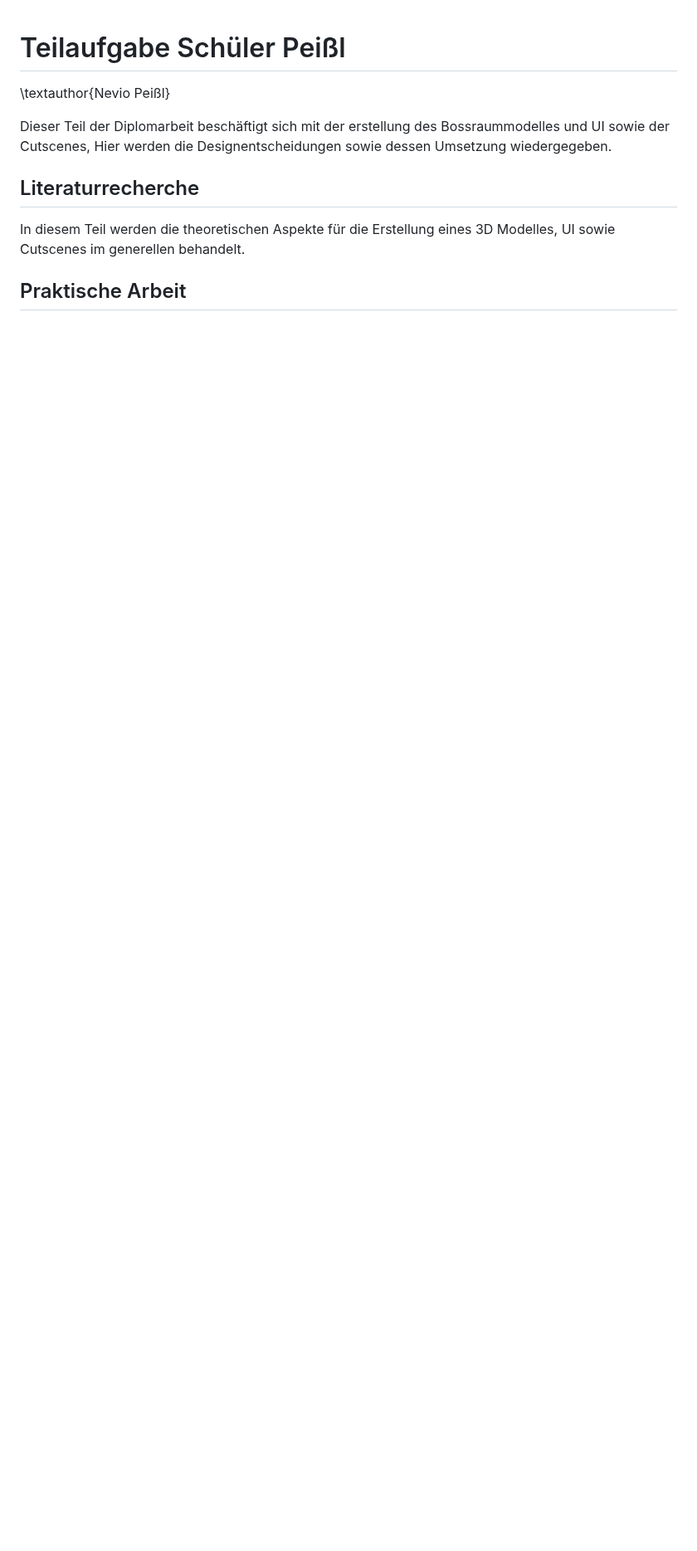
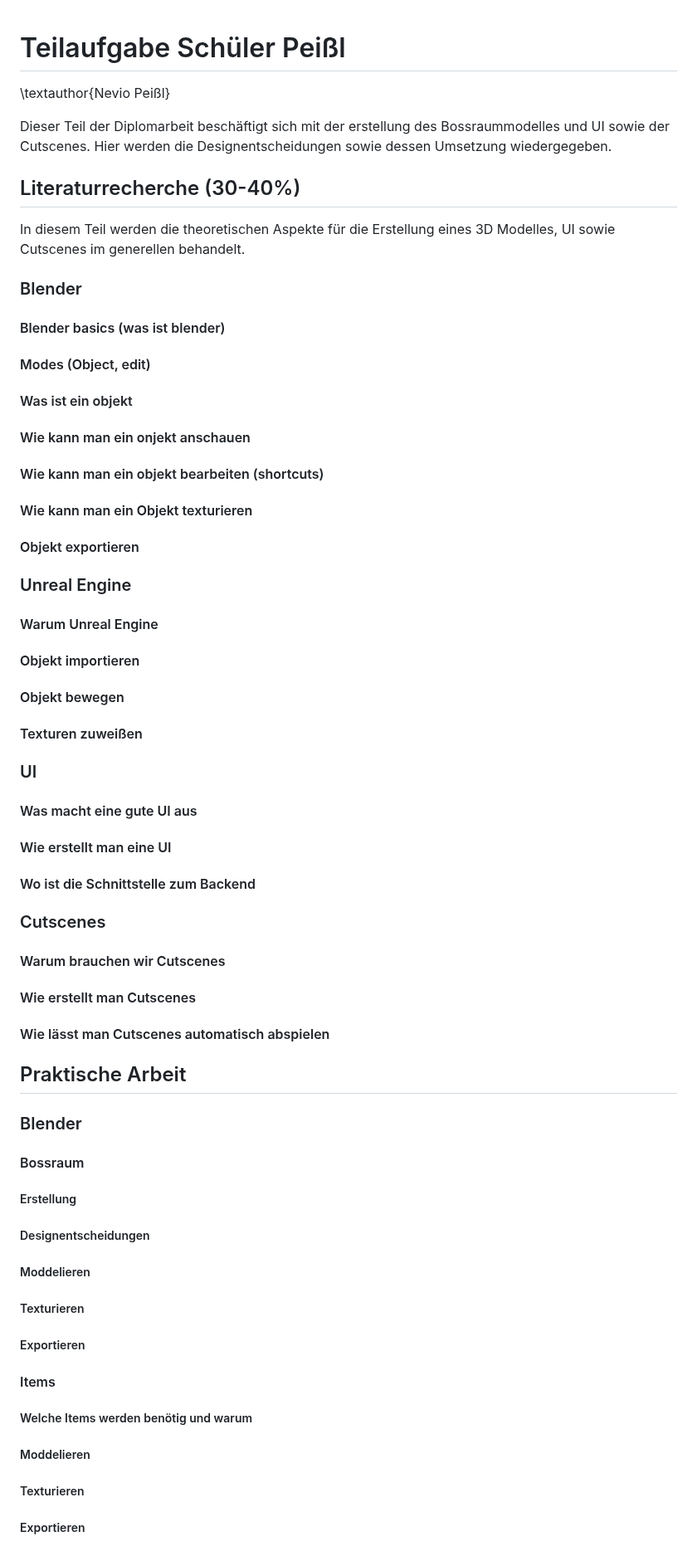
Before and after one commit to PeisslNevio/da-conquerthecastle, a Markdown page: Diplomarbeit/31-ausarbeitung-peißl.md, the part around one of its changes. Shown at 83% size. Rendered like a GitHub page; blank space fills up the shorter version.

```diff
--- a/Diplomarbeit/31-ausarbeitung-peißl.md
+++ b/Diplomarbeit/31-ausarbeitung-peißl.md
@@ -1,11 +1,55 @@
 # Teilaufgabe Schüler Peißl
 \textauthor{Nevio Peißl}
 
-Dieser Teil der Diplomarbeit beschäftigt sich mit der erstellung des Bossraummodelles und UI sowie der Cutscenes, Hier werden die Designentscheidungen sowie dessen Umsetzung wiedergegeben.
+Dieser Teil der Diplomarbeit beschäftigt sich mit der erstellung des Bossraummodelles und UI sowie der Cutscenes. Hier werden die Designentscheidungen sowie dessen Umsetzung wiedergegeben.
 
-## Literaturrecherche
+## Literaturrecherche (30-40%)
 
 In diesem Teil werden die theoretischen Aspekte für die Erstellung eines 3D Modelles, UI sowie Cutscenes im generellen behandelt.
 
+### Blender
+#### Blender basics (was ist blender)
+#### Modes (Object, edit)
+#### Was ist ein objekt
+#### Wie kann man ein onjekt anschauen
+#### Wie kann man ein objekt bearbeiten (shortcuts)
+#### Wie kann man ein Objekt texturieren
+#### Objekt exportieren
+
+### Unreal Engine
+#### Warum Unreal Engine
+#### Objekt importieren
+#### Objekt bewegen
+#### Texturen zuweißen
+
+### UI
+#### Was macht eine gute UI aus
+#### Wie erstellt man eine UI
+#### Wo ist die Schnittstelle zum Backend
+
+### Cutscenes
+#### Warum brauchen wir Cutscenes
+#### Wie erstellt man Cutscenes
+#### Wie lässt man Cutscenes automatisch abspielen
+
+
+
+
 
 ## Praktische Arbeit
+
+### Blender
+
+#### Bossraum
+##### Erstellung
+##### Designentscheidungen
+##### Moddelieren
+##### Texturieren
+##### Exportieren
+
+#### Items
+##### Welche Items werden benötig und warum
+##### Moddelieren
+##### Texturieren
+##### Exportieren
+
```
Also changed, not shown: other parts of Diplomarbeit/31-ausarbeitung-peißl.md (+7 -6 lines).
